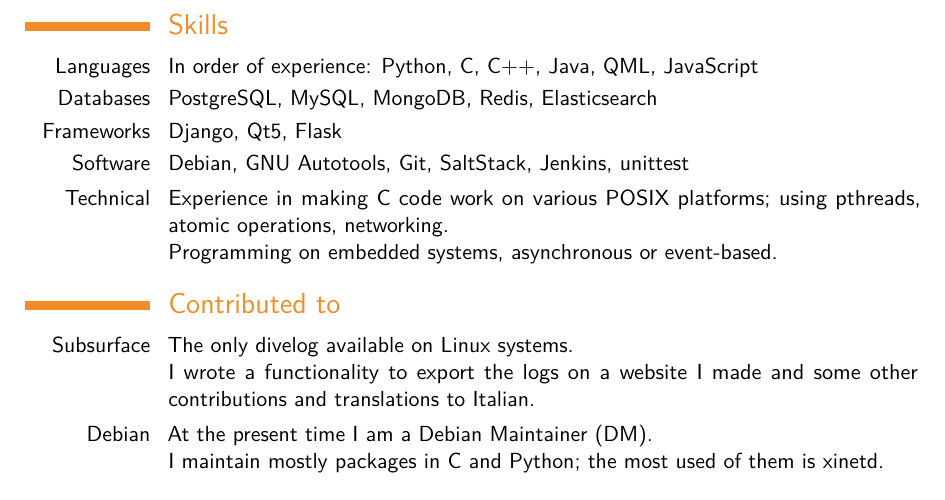
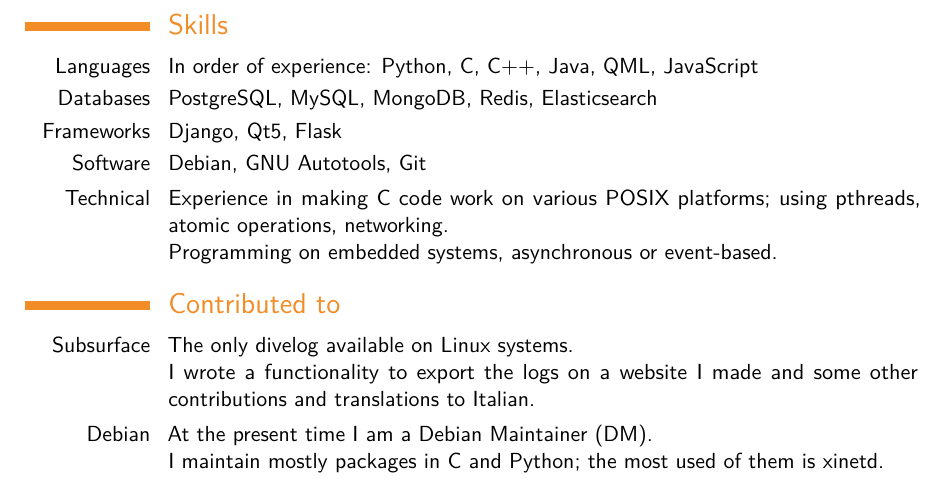
Before and after one commit to ltworf/ltworf.github.io, a LaTeX CV (cv/cv.tex): part of page 3 of 3, cut so that both start at the same text. Compiled offline with pdfLaTeX.

Commit message:
Remove buzzwords

```diff
--- a/cv/cv.tex
+++ b/cv/cv.tex
@@ -188,7 +188,7 @@
     }
 
 \cvitem{Frameworks}{Django, Qt5, Flask}
-\cvitem{Software}{Debian, GNU Autotools, Git, SaltStack, Jenkins, unittest}
+\cvitem{Software}{Debian, GNU Autotools, Git}
 \cvitem{Technical}{
     Experience in making C code work on various POSIX platforms; using pthreads, atomic operations, networking.
     \newline
```
